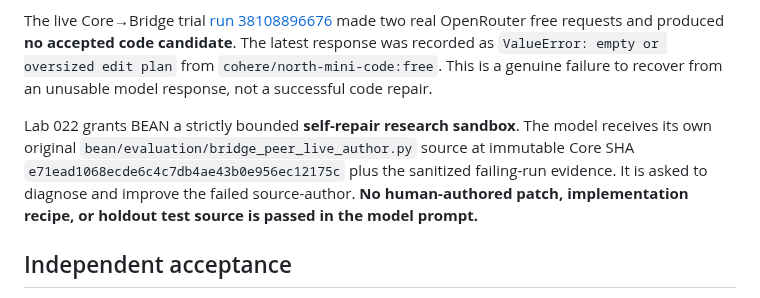
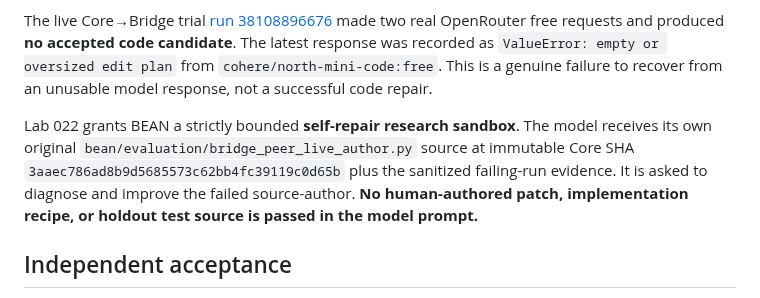
Before and after one commit to danieloculus0-bot/BEAN, a Markdown page: docs/bean-lab022-autonomous-selfrepair.md, the part around the change. Drawn GitHub-style.

Commit message:
lab: pin self-repair source against latest peer-improved Core main, preserving independent baseline

```diff
--- a/docs/bean-lab022-autonomous-selfrepair.md
+++ b/docs/bean-lab022-autonomous-selfrepair.md
@@ -4,7 +4,7 @@
 
 The live Core→Bridge trial [run 38108896676](https://github.com/danieloculus0-bot/BEAN/actions/runs/38108896676) made two real OpenRouter free requests and produced **no accepted code candidate**. The latest response was recorded as `ValueError: empty or oversized edit plan` from `cohere/north-mini-code:free`. This is a genuine failure to recover from an unusable model response, not a successful code repair.
 
-Lab 022 grants BEAN a strictly bounded **self-repair research sandbox**. The model receives its own original `bean/evaluation/bridge_peer_live_author.py` source at immutable Core SHA `e71ead1068ecde6c4c7db4ae43b0e956ec12175c` plus the sanitized failing-run evidence. It is asked to diagnose and improve the failed source-author. **No human-authored patch, implementation recipe, or holdout test source is passed in the model prompt.**
+Lab 022 grants BEAN a strictly bounded **self-repair research sandbox**. The model receives its own original `bean/evaluation/bridge_peer_live_author.py` source at immutable Core SHA `3aaec786ad8b9d5685573c62bb4fc39119c0d65b` plus the sanitized failing-run evidence. It is asked to diagnose and improve the failed source-author. **No human-authored patch, implementation recipe, or holdout test source is passed in the model prompt.**
 
 ## Independent acceptance
 
```
